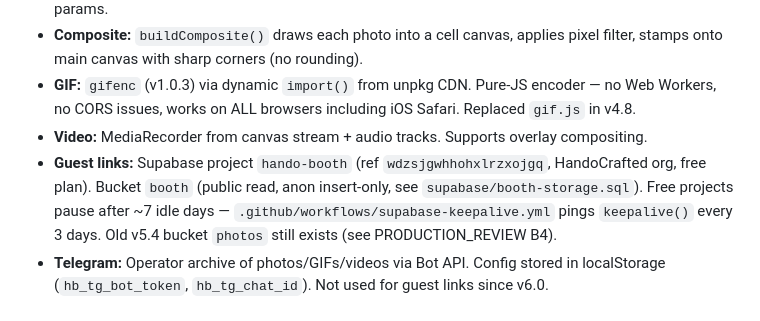
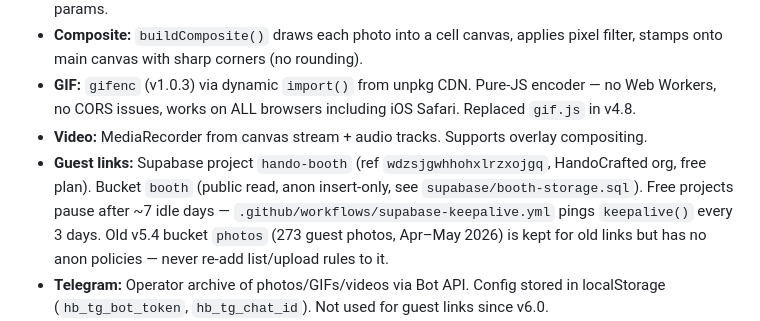
Before and after one commit to kcjarque/hando-booth, a Markdown page: CLAUDE.md, the part around the change. Drawn GitHub-style.

```diff
--- a/CLAUDE.md
+++ b/CLAUDE.md
@@ -111,7 +111,7 @@ If a filter is changed before a previous render completes, both renders run conc
 - **Composite:** `buildComposite()` draws each photo into a cell canvas, applies pixel filter, stamps onto main canvas with sharp corners (no rounding).
 - **GIF:** `gifenc` (v1.0.3) via dynamic `import()` from unpkg CDN. Pure-JS encoder — no Web Workers, no CORS issues, works on ALL browsers including iOS Safari. Replaced `gif.js` in v4.8.
 - **Video:** MediaRecorder from canvas stream + audio tracks. Supports overlay compositing.
-- **Guest links:** Supabase project `hando-booth` (ref `wdzsjgwhhohxlrzxojgq`, HandoCrafted org, free plan). Bucket `booth` (public read, anon insert-only, see `supabase/booth-storage.sql`). Free projects pause after ~7 idle days — `.github/workflows/supabase-keepalive.yml` pings `keepalive()` every 3 days. Old v5.4 bucket `photos` still exists (see PRODUCTION_REVIEW B4).
+- **Guest links:** Supabase project `hando-booth` (ref `wdzsjgwhhohxlrzxojgq`, HandoCrafted org, free plan). Bucket `booth` (public read, anon insert-only, see `supabase/booth-storage.sql`). Free projects pause after ~7 idle days — `.github/workflows/supabase-keepalive.yml` pings `keepalive()` every 3 days. Old v5.4 bucket `photos` (273 guest photos, Apr–May 2026) is kept for old links but has no anon policies — never re-add list/upload rules to it.
 - **Telegram:** Operator archive of photos/GIFs/videos via Bot API. Config stored in localStorage (`hb_tg_bot_token`, `hb_tg_chat_id`). Not used for guest links since v6.0.
 - **Layouts:** single (1), double (2), strip (3), mini (3 at 1.5×4"), strip4 (4), quad (4), video. Mini is a compact 3-strip.
 - **Layout sizes:** Final print size set in inches at 300 DPI. Presets: 4×6, 3×4, 2×6, 1.5×4. Cell sizes auto-computed from final dimensions minus gaps and padding.
```
Also changed, not shown: PRODUCTION_REVIEW.md (+4 -5 lines).
